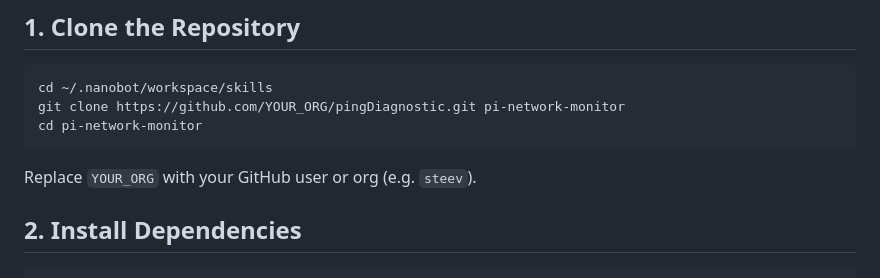
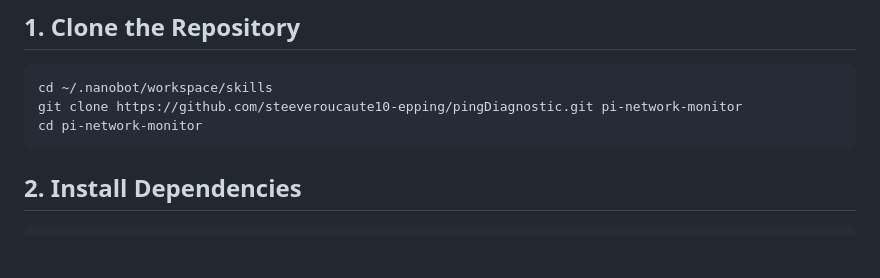
Before and after one commit to steeveroucaute10-epping/pingDiagnostic, a Markdown page: pi_monitor/SETUP_PI.md, the part around the change. Rendered like a GitHub page; blank space fills up the shorter version.

Commit message:
SETUP_PI: use actual clone URL for pingDiagnostic repo
Made-with: Cursor

````diff
--- a/pi_monitor/SETUP_PI.md
+++ b/pi_monitor/SETUP_PI.md
@@ -12,10 +12,9 @@ Run ping and speedtest diagnostics permanently on a Raspberry Pi (Debian), persi
 
 ```bash
 cd ~/.nanobot/workspace/skills
-git clone https://github.com/YOUR_ORG/pingDiagnostic.git pi-network-monitor
+git clone https://github.com/steeveroucaute10-epping/pingDiagnostic.git pi-network-monitor
 cd pi-network-monitor
 ```
-Replace `YOUR_ORG` with your GitHub user or org (e.g. `steev`).
 
 ## 2. Install Dependencies
 
````
